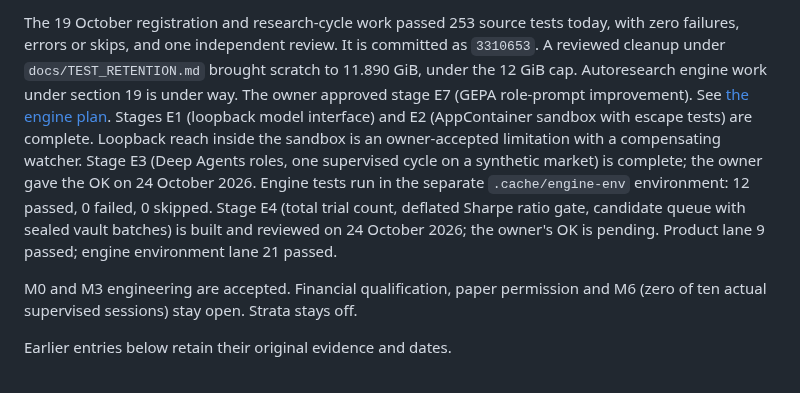
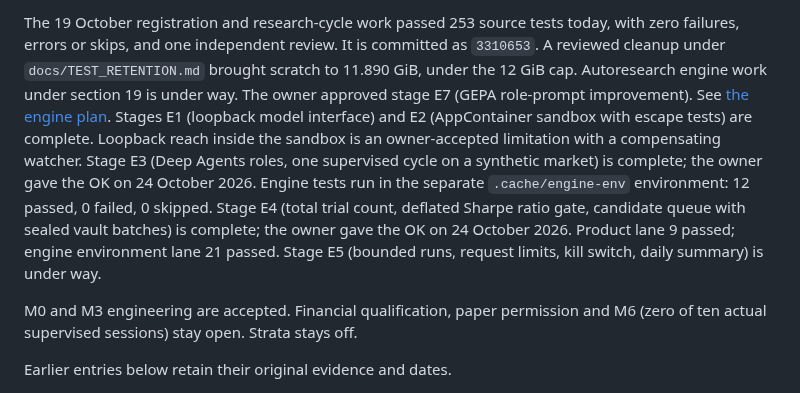
Before and after one commit to BGonnermann/Compertum, a Markdown page: README.md, the part around the change. Drawn GitHub-style.

```diff
--- a/README.md
+++ b/README.md
@@ -11,7 +11,7 @@ The 19 October registration and research-cycle work passed 253 source tests toda
 A reviewed cleanup under `docs/TEST_RETENTION.md` brought scratch to 11.890 GiB, under the 12 GiB cap.
 Autoresearch engine work under section 19 is under way. The owner approved stage E7 (GEPA role-prompt improvement). See [the engine plan](docs/ENGINE_PLAN.md).
 Stages E1 (loopback model interface) and E2 (AppContainer sandbox with escape tests) are complete. Loopback reach inside the sandbox is an owner-accepted limitation with a compensating watcher.
-Stage E3 (Deep Agents roles, one supervised cycle on a synthetic market) is complete; the owner gave the OK on 24 October 2026. Engine tests run in the separate `.cache/engine-env` environment: 12 passed, 0 failed, 0 skipped. Stage E4 (total trial count, deflated Sharpe ratio gate, candidate queue with sealed vault batches) is built and reviewed on 24 October 2026; the owner's OK is pending. Product lane 9 passed; engine environment lane 21 passed.
+Stage E3 (Deep Agents roles, one supervised cycle on a synthetic market) is complete; the owner gave the OK on 24 October 2026. Engine tests run in the separate `.cache/engine-env` environment: 12 passed, 0 failed, 0 skipped. Stage E4 (total trial count, deflated Sharpe ratio gate, candidate queue with sealed vault batches) is complete; the owner gave the OK on 24 October 2026. Product lane 9 passed; engine environment lane 21 passed. Stage E5 (bounded runs, request limits, kill switch, daily summary) is under way.
 
 M0 and M3 engineering are accepted. Financial qualification, paper permission and M6 (zero of ten actual supervised sessions) stay open. Strata stays off.
 
```
Also changed, not shown: docs/CURRENT_CHECKPOINT.md (+3 -3 lines), docs/ENGINE_PLAN.md (+1 -1 lines).
